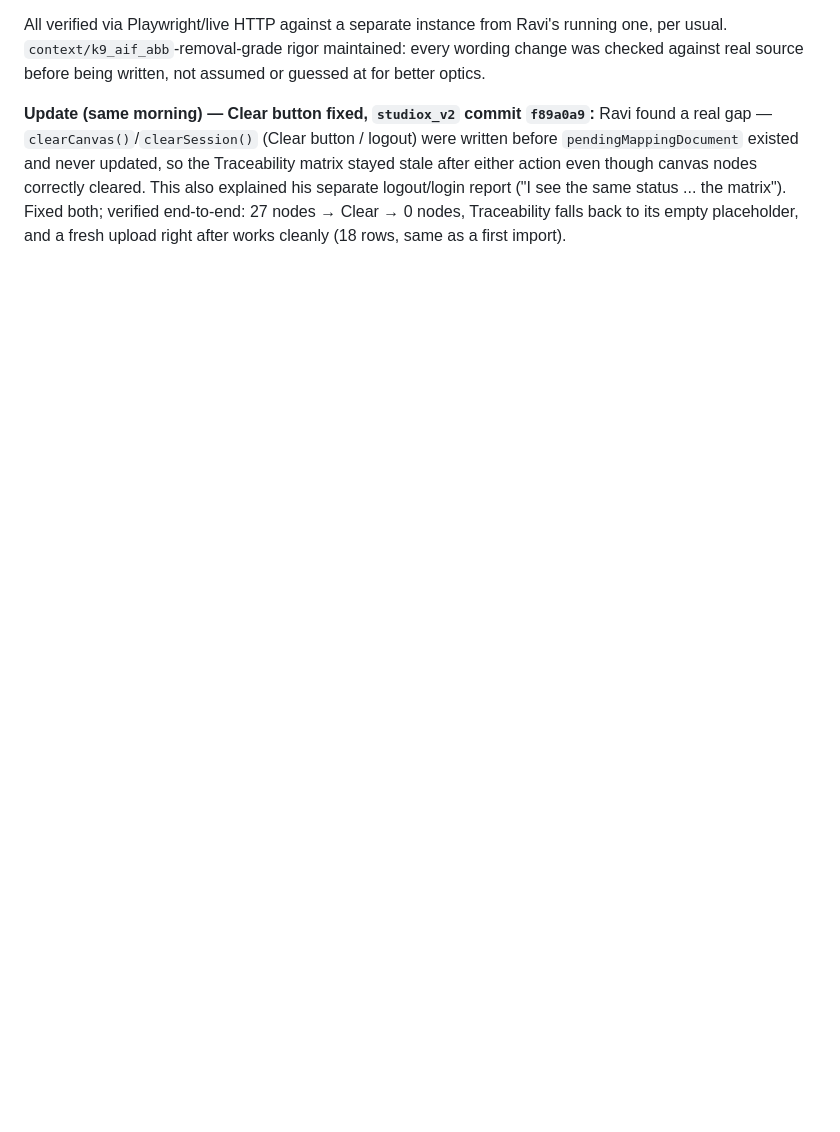
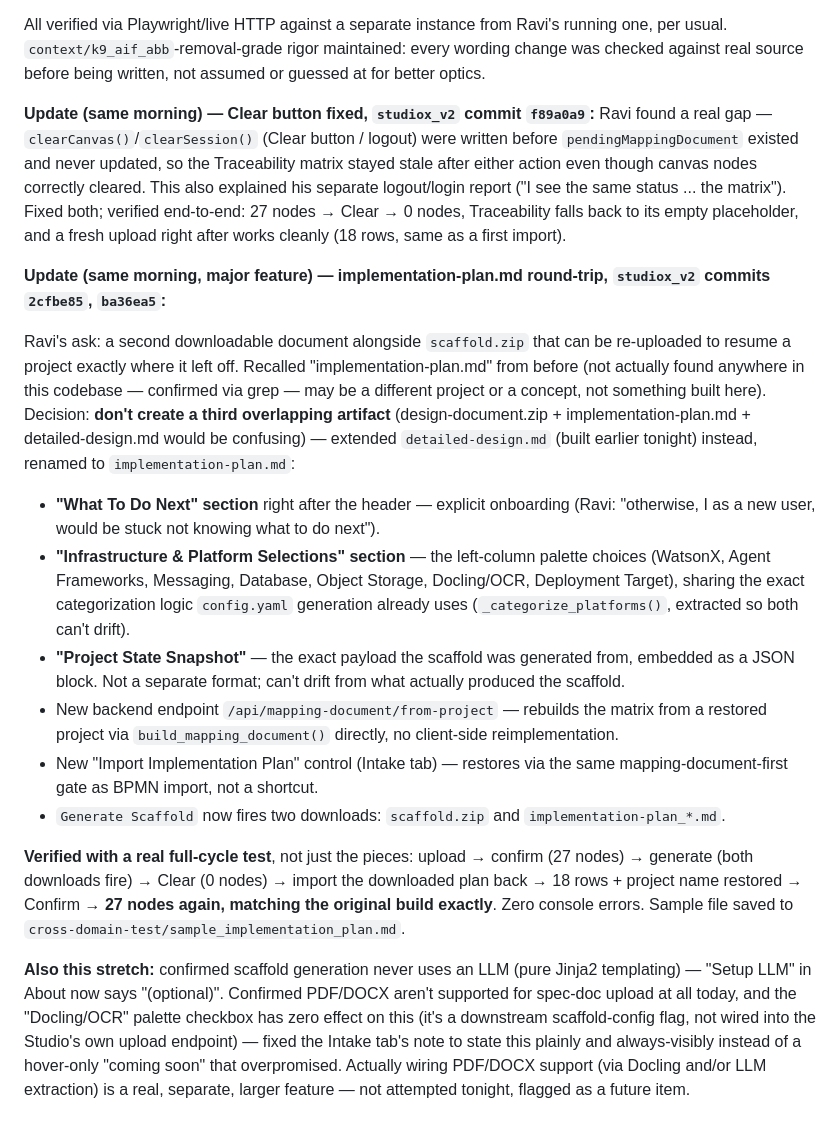
Before and after one commit to k9aif/examples, a Markdown page: ibm-process-studio-demo/plan.md, the part around the change. Drawn GitHub-style; blank space fills up the shorter version.

Commit message:
plan.md: implementation-plan.md round-trip feature, LLM/PDF-format findings
Co-Authored-By: Claude Code <noreply@anthropic.com>

```diff
--- a/ibm-process-studio-demo/plan.md
+++ b/ibm-process-studio-demo/plan.md
@@ -665,3 +665,40 @@ either action even though canvas nodes correctly cleared. This also explained hi
 logout/login report ("I see the same status ... the matrix"). Fixed both; verified end-to-end:
 27 nodes → Clear → 0 nodes, Traceability falls back to its empty placeholder, and a fresh upload
 right after works cleanly (18 rows, same as a first import).
+
+**Update (same morning, major feature) — implementation-plan.md round-trip, `studiox_v2` commits
+`2cfbe85`, `ba36ea5`:**
+
+Ravi's ask: a second downloadable document alongside `scaffold.zip` that can be re-uploaded to
+resume a project exactly where it left off. Recalled "implementation-plan.md" from before (not
+actually found anywhere in this codebase — confirmed via grep — may be a different project or a
+concept, not something built here). Decision: **don't create a third overlapping artifact**
+(design-document.zip + implementation-plan.md + detailed-design.md would be confusing) —
+extended `detailed-design.md` (built earlier tonight) instead, renamed to `implementation-plan.md`:
+
+- **"What To Do Next" section** right after the header — explicit onboarding (Ravi: "otherwise, I
+  as a new user, would be stuck not knowing what to do next").
+- **"Infrastructure & Platform Selections" section** — the left-column palette choices (WatsonX,
+  Agent Frameworks, Messaging, Database, Object Storage, Docling/OCR, Deployment Target), sharing
+  the exact categorization logic `config.yaml` generation already uses (`_categorize_platforms()`,
+  extracted so both can't drift).
+- **"Project State Snapshot"** — the exact payload the scaffold was generated from, embedded as a
+  JSON block. Not a separate format; can't drift from what actually produced the scaffold.
+- New backend endpoint `/api/mapping-document/from-project` — rebuilds the matrix from a restored
+  project via `build_mapping_document()` directly, no client-side reimplementation.
+- New "Import Implementation Plan" control (Intake tab) — restores via the same
+  mapping-document-first gate as BPMN import, not a shortcut.
+- `Generate Scaffold` now fires two downloads: `scaffold.zip` and `implementation-plan_*.md`.
+
+**Verified with a real full-cycle test**, not just the pieces: upload → confirm (27 nodes) →
+generate (both downloads fire) → Clear (0 nodes) → import the downloaded plan back → 18 rows +
+project name restored → Confirm → **27 nodes again, matching the original build exactly**. Zero
+console errors. Sample file saved to `cross-domain-test/sample_implementation_plan.md`.
+
+**Also this stretch:** confirmed scaffold generation never uses an LLM (pure Jinja2 templating) —
+"Setup LLM" in About now says "(optional)". Confirmed PDF/DOCX aren't supported for spec-doc
+upload at all today, and the "Docling/OCR" palette checkbox has zero effect on this (it's a
+downstream scaffold-config flag, not wired into the Studio's own upload endpoint) — fixed the
+Intake tab's note to state this plainly and always-visibly instead of a hover-only "coming soon"
+that overpromised. Actually wiring PDF/DOCX support (via Docling and/or LLM extraction) is a real,
+separate, larger feature — not attempted tonight, flagged as a future item.
```
